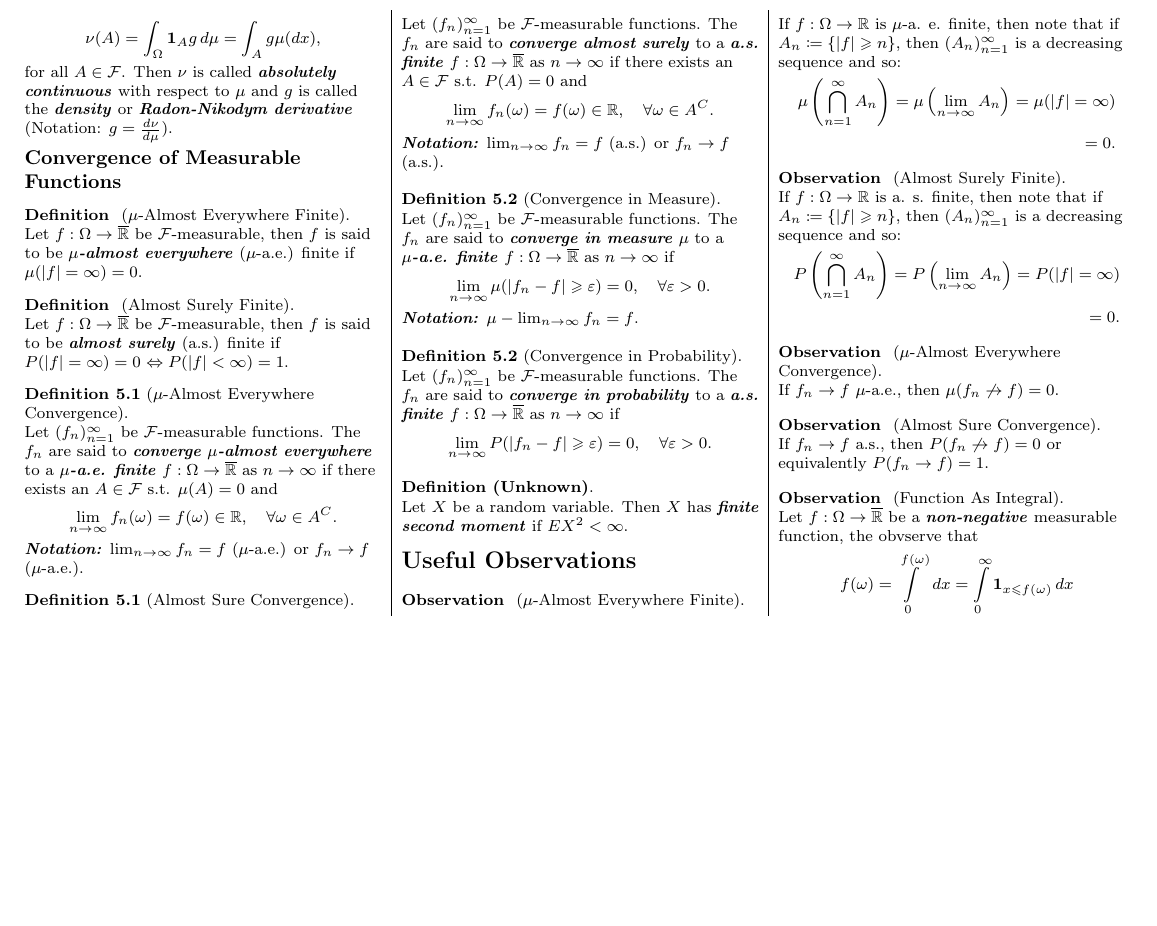
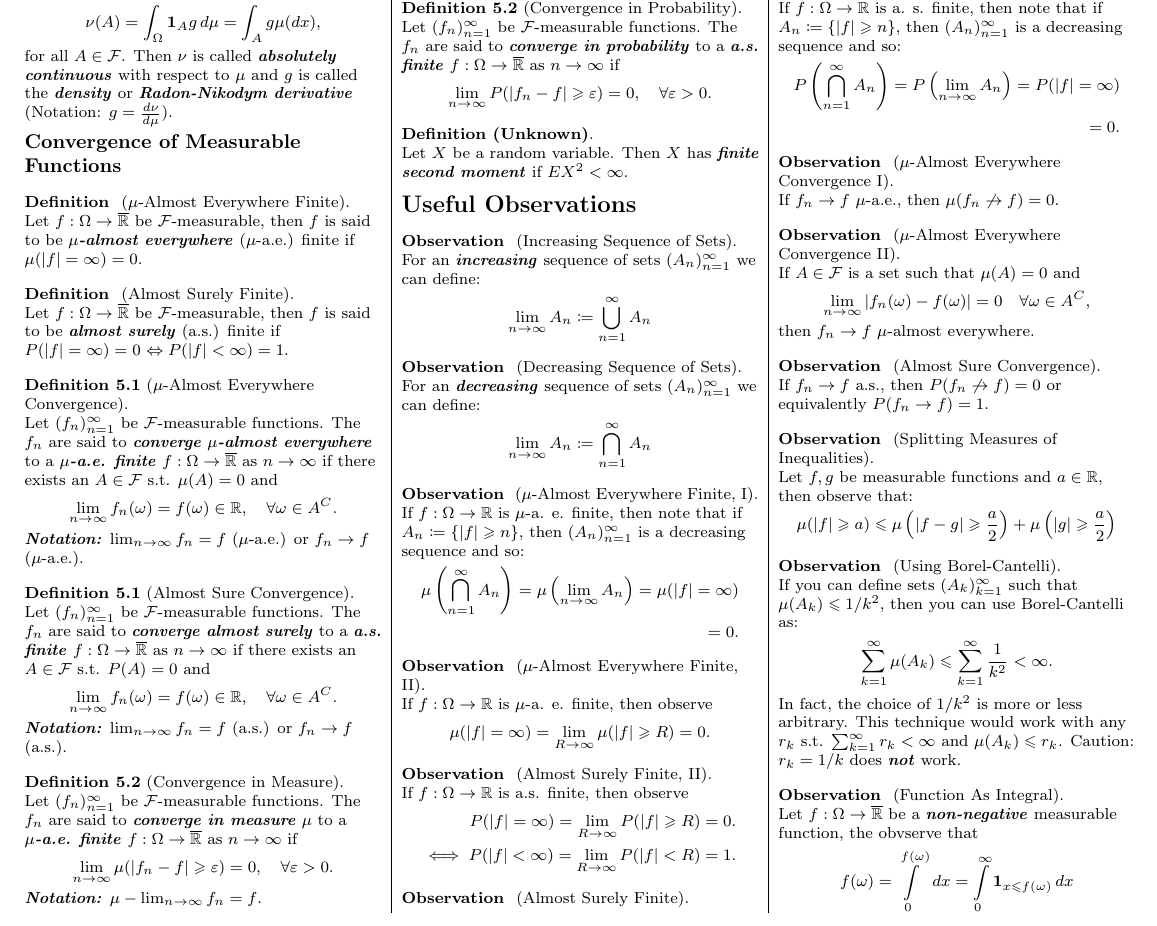
Before and after one commit to smueksch/measure-theory-overview, a LaTeX document (formula-sheet.tex): part of page 2 of 2, cut so that both start at the same text, the shorter picture padded with empty space. Compiled offline with pdfLaTeX.

Commit message:
Adding more observations.

```diff
--- a/formula-sheet.tex
+++ b/formula-sheet.tex
@@ -763,12 +763,53 @@
 
 \section{Useful Observations}
 
-\begin{observation}{}{$\mu$-Almost Everywhere Finite}
+\begin{observation}{}{Increasing Sequence of Sets}
+
+    For an \emph{increasing} sequence of sets $(A_n)_{n=1}^{\infty}$ we can define:
+
+        \begin{align*}
+            \lim_{n \to \infty} A_n \coloneqq \bigcup_{n=1}^{\infty} A_n
+        \end{align*}
+
+\end{observation}
+
+\begin{observation}{}{Decreasing Sequence of Sets}
+
+    For an \emph{decreasing} sequence of sets $(A_n)_{n=1}^{\infty}$ we can define:
+
+        \begin{align*}
+            \lim_{n \to \infty} A_n \coloneqq \bigcap_{n=1}^{\infty} A_n
+        \end{align*}
+
+\end{observation}
+
+\begin{observation}{}{$\mu$-Almost Everywhere Finite, I}
 
     If $f: \Omega \to \mathbb{R}$ is $\mu$-a. e. finite, then note that if $A_n \coloneqq \{ |f| \geq n \}$, then $(A_n)_{n=1}^{\infty}$ is a decreasing sequence and so:
 
         \begin{align*}
             \mu\left(\bigcap_{n=1}^{\infty} A_n\right) = \mu\left(\lim_{n \to \infty} A_n\right) = \mu(|f| = \infty) \\ = 0.
+        \end{align*}
+
+\end{observation}
+
+\begin{observation}{}{$\mu$-Almost Everywhere Finite, II}
+
+    If $f: \Omega \to \mathbb{R}$ is $\mu$-a. e. finite, then observe
+
+        \begin{align*}
+            \mu(|f| = \infty) = \lim_{R \to \infty} \mu(|f| \geq R) = 0.
+        \end{align*}
+
+\end{observation}
+
+\begin{observation}{}{Almost Surely Finite, II}
+
+    If $f: \Omega \to \mathbb{R}$ is a.s. finite, then observe
+
+        \begin{align*}
+            P(|f| = \infty) = \lim_{R \to \infty} P(|f| \geq R) = 0. \\
+            \iff P(|f| < \infty) = \lim_{R \to \infty} P(|f| < R) = 1.
         \end{align*}
 
 \end{observation}
@@ -783,15 +824,49 @@
 
 \end{observation}
 
-\begin{observation}{}{$\mu$-Almost Everywhere Convergence}
+\begin{observation}{}{$\mu$-Almost Everywhere Convergence I}
 
     If $f_n \to f$ $\mu$-a.e., then $\mu(f_n \not\to f) = 0$.
+
+\end{observation}
+
+\begin{observation}{}{$\mu$-Almost Everywhere Convergence II}
+
+    If $A \in \CalF$ is a set such that $\mu(A) = 0$ and
+
+        \begin{align*}
+            \lim_{n \to \infty} |f_n(\omega) - f(\omega)| = 0 \quad \forall \omega \in A^C,
+        \end{align*}
+
+    then $f_n \to f$ $\mu$-almost everywhere.
 
 \end{observation}
 
 \begin{observation}{}{Almost Sure Convergence}
 
     If $f_n \to f$ a.s., then $P(f_n \not\to f) = 0$ or equivalently $P(f_n \to f) = 1$.
+
+\end{observation}
+
+\begin{observation}{}{Splitting Measures of Inequalities}
+
+    Let $f,g$ be measurable functions and $a \in \mathbb{R}$, then observe that:
+
+        \begin{align*}
+            \mu(|f| \geq a) \leq \mu\left( |f - g| \geq \frac{a}{2} \right) + \mu\left( |g| \geq \frac{a}{2} \right)
+        \end{align*}
+
+\end{observation}
+
+\begin{observation}{}{Using Borel-Cantelli}
+
+    If you can define sets $(A_k)_{k=1}^{\infty}$ such that $\mu(A_k) \leq 1/k^2$, then you can use Borel-Cantelli as:
+
+        \begin{align*}
+            \sum_{k=1}^{\infty} \mu(A_k) \leq \sum_{k=1}^{\infty} \frac{1}{k^2} < \infty.
+        \end{align*}
+
+    In fact, the choice of $1/k^2$ is more or less arbitrary. This technique would work with any $r_k$ s.t. $\sum_{k=1}^{\infty} r_k < \infty$ and $\mu(A_k) \leq r_k$. Caution: $r_k = 1/k$ does \emph{not} work.
 
 \end{observation}
 
```
Also changed, not shown: formula-sheet.pdf.
